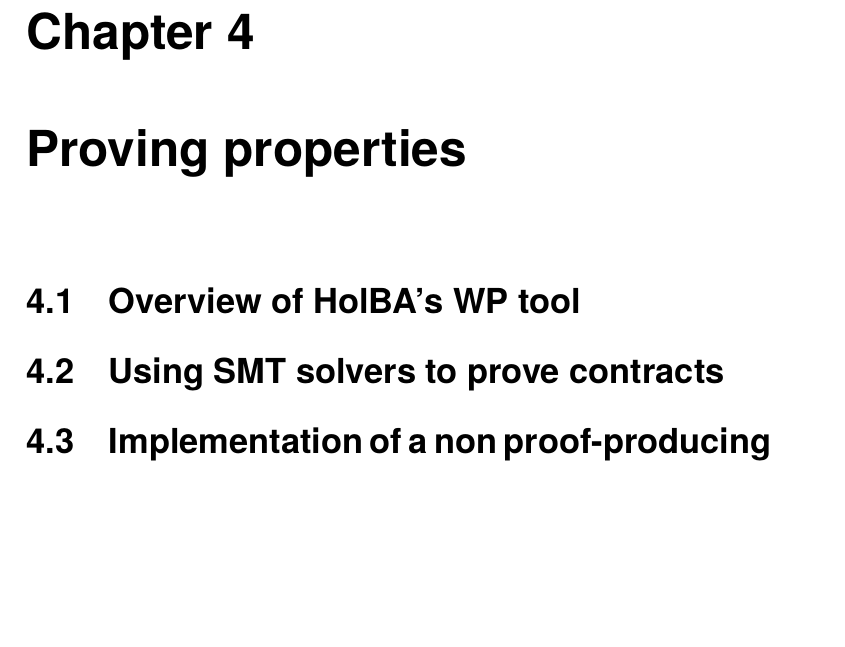
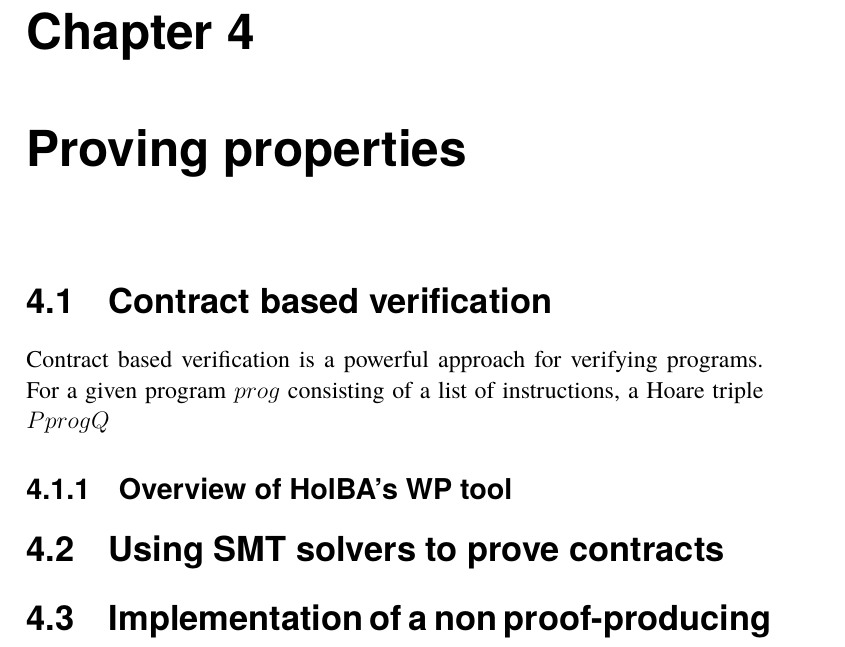
Before and after one commit to totorigolo/master-thesis, a LaTeX thesis (main.tex): part of page 10 of 12, cut so that both start at the same text, the shorter picture padded with empty space. Compiled offline with pdfLaTeX.

Commit message:
Update on Overleaf.

```diff
--- a/main.tex
+++ b/main.tex
@@ -187,7 +188,26 @@ TODOs:
 %   - About implementation
 %   --- About PP BIR to words
 
-\section{Overview of HolBA's WP tool}
+\section{Contract based verification}
+
+Contract based verification is a powerful approach for verifying programs. For a given program $prog$ consisting of a list of instructions, a Hoare triple ${P}prog{Q}$
+
+%According to Wikipedia, ``Hoare logic (also known as Floyd–Hoare logic or Hoare rules) is a formal system with a set of logical rules for reasoning rigorously about the correctness of computer programs'' \cite{noauthor_hoare_2019}.
+
+%The main tool of Hoare logic is the Hoare triple, which describes how the execution of a program $C$ affects the state of the execution. They are written $$\{P\}~C~\{Q\}$$ where $P$ and $Q$ are two predicates, called respectively precondition and postcondition. $P$ describes the whole set of possible states as inputs of $C$, and $Q$ describes all the possible states after execution of $C$.
+
+%Here are some simple examples of Hoare triples:
+%\begin{itemize}
+%	\item[--] $\{P\}~\varnothing~\{P\}$: an empty program doesn't change the
+%	      state of the execution.
+%	\item[--] $\{n\in \mathbb{N} \land odd(n)\}~n:=n+1;~\{even(n)\}$:
+%	      incrementing the value of an odd integer variable by one makes it even.
+%\end{itemize}
+
+%With Hoare logic comes the idea of weakest precondition: given a program $C$ and a desired final state $Q$, we want to derive the weakest precondition $P$ allowing to reach a state satisfying $Q$ after executing $C$. Hence, $P$ describes all such states. For example, given the program $x:=x+5$ and the postcondition $\{x \geq 10\}$ the weakest precondition $P$ is $\{x \geq 5\}$. This means that all states that satisfy $P$, i.e. all states where $x \geq 5$, are guaranteed to produce states where $Q$ holds, i.e. where $x \geq 10$.
+
+
+\subsection{Overview of HolBA's WP tool}
 
 \section{Using SMT solvers to prove contracts}
 
```
Also changed, not shown: main.tex (3 more changed lines).
